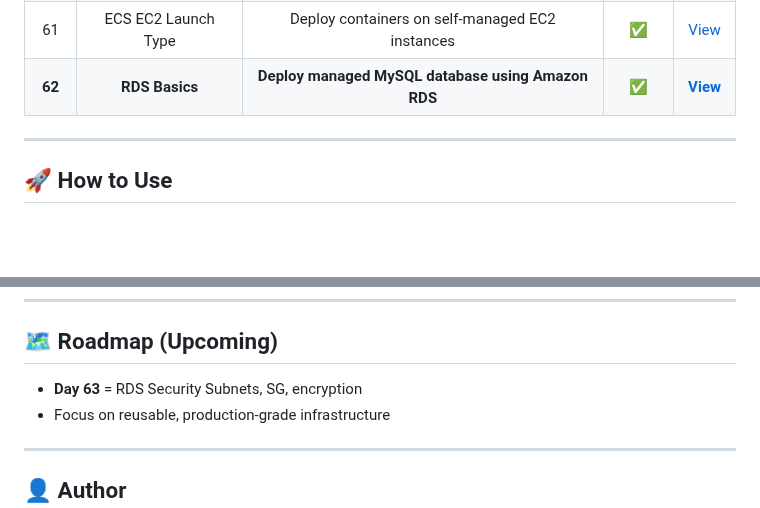
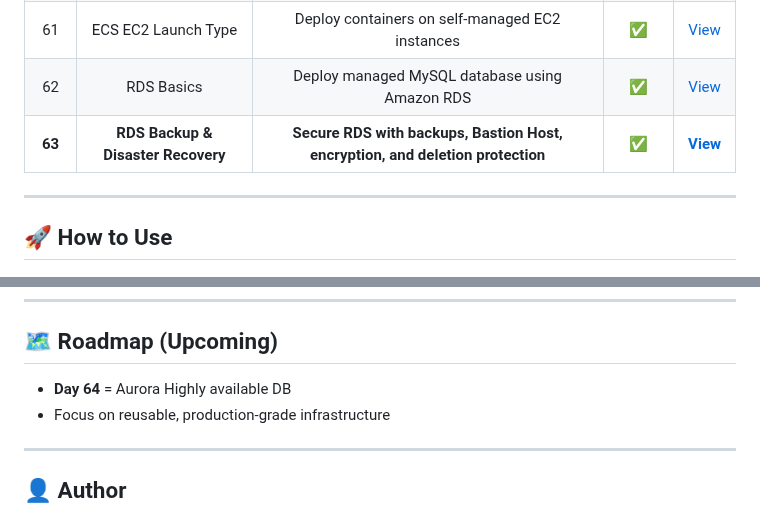
Before and after one commit to nacholiya/100-Days-AWS-Terraform-Challenge, a Markdown page: README.md, 2 parts joined by grey strips. Drawn GitHub-style; blank space fills up the shorter version.

```diff
--- a/README.md
+++ b/README.md
@@ -108,7 +108,8 @@ This challenge focuses on **consistency, depth, and real-world DevOps skills**.
 | 59 | ECR | Docker image registry for ECS workloads | ✅ | [View](./Day-59-ecr) |
 | 60 | ECS Autoscaling | Automatically scale ECS tasks using CloudWatch metrics | ✅ | [View](./Day-60-ecs-asg) |
 | 61 | ECS EC2 Launch Type | Deploy containers on self-managed EC2 instances | ✅ | [View](./Day-61-ecs-ec2-launch) |
-| **62** | **RDS Basics** | **Deploy managed MySQL database using Amazon RDS** | **✅** | **[View](./Day-62-rds)** |
+| 62 | RDS Basics | Deploy managed MySQL database using Amazon RDS | ✅ | [View](./Day-62-rds) |
+| **63** | **RDS Backup & Disaster Recovery** | **Secure RDS with backups, Bastion Host, encryption, and deletion protection** | **✅** | **[View](./Day-63-rds-backup-disaster-recovery/)** |
 ---
 
 ## 🚀 How to Use
@@ -128,7 +129,7 @@ terraform destroy
 ---
 
 ## 🗺️ Roadmap (Upcoming)
-- **Day 63** = RDS Security Subnets, SG, encryption
+- **Day 64** = Aurora Highly available DB
 - Focus on reusable, production-grade infrastructure
 
 ---
```
